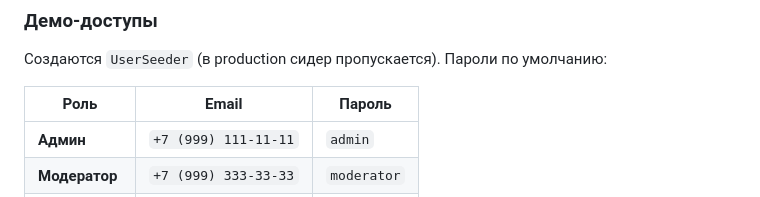
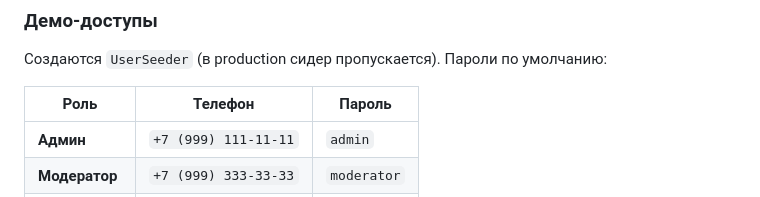
Before and after one commit to Alexey96may/Rancho-Shop, a Markdown page: README.ru.md, the part around the change. GitHub-like rendering.

Commit message:
Readme fix credentials

```diff
--- a/README.ru.md
+++ b/README.ru.md
@@ -211,7 +211,7 @@ composer dev
 
 Создаются `UserSeeder` (в production сидер пропускается). Пароли по умолчанию:
 
-| Роль           | Email                | Пароль      |
+| Роль           | Телефон              | Пароль      |
 | -------------- | -------------------- | ----------- |
 | **Админ**      | `+7 (999) 111-11-11` | `admin`     |
 | **Модератор**  | `+7 (999) 333-33-33` | `moderator` |
```
